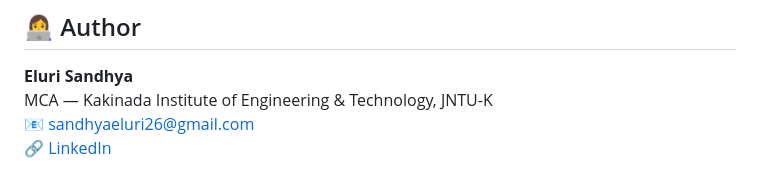
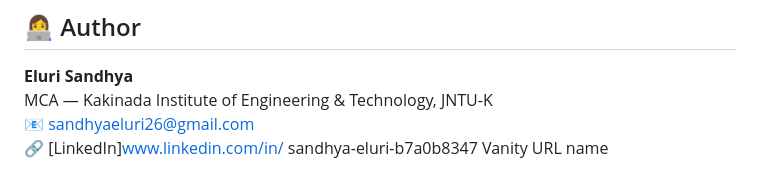
Before and after one commit to sandhyaeluri/secure-chat-application, a Markdown page: README.md, the part around the change. Rendered like a GitHub page.

```diff
--- a/README.md
+++ b/README.md
@@ -136,4 +136,6 @@ secure-chat-application/
 **Eluri Sandhya**
 MCA — Kakinada Institute of Engineering & Technology, JNTU-K
 📧 sandhyaeluri26@gmail.com
-🔗 [LinkedIn](https://linkedin.com/in/your-profile)
+🔗 [LinkedIn]www.linkedin.com/in/
+sandhya-eluri-b7a0b8347
+Vanity URL name
```
